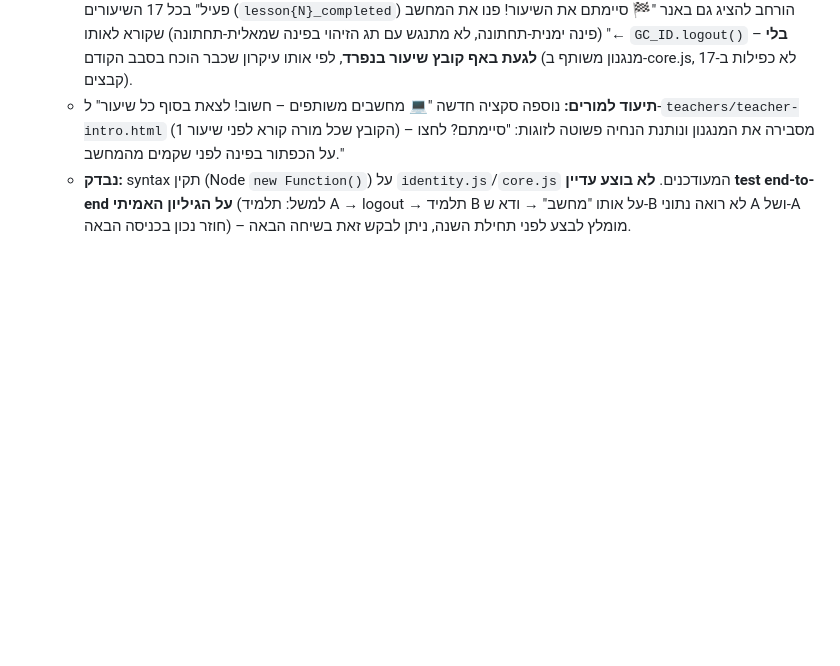
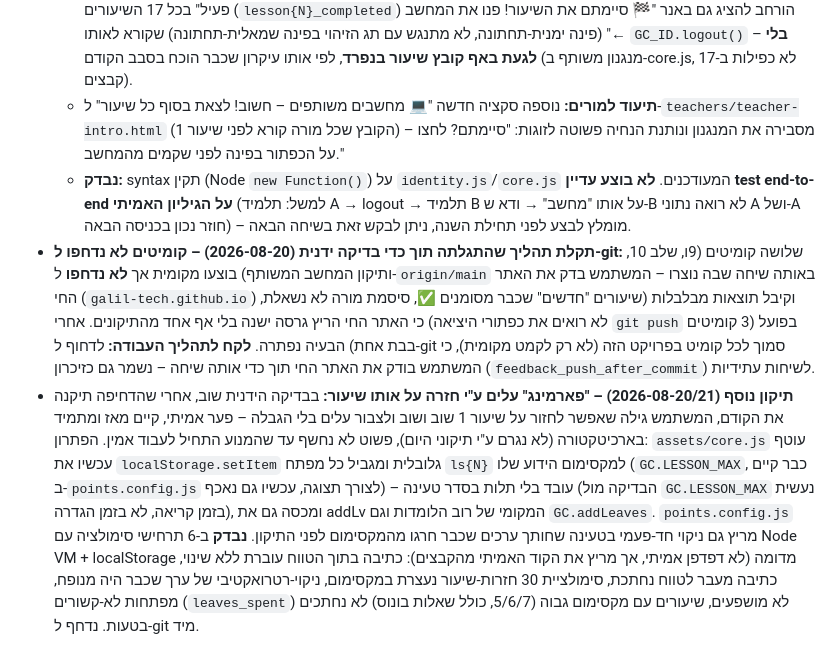
Before and after one commit to galil-tech/galil-tech, a Markdown page: CLAUDE.md, the part around the change. Rendered like a GitHub page; blank space fills up the shorter version.

Commit message:
עדכון יומן: תקלת push שלא בוצע, ותיקון חסם עלים לשיעור תועדו
Co-Authored-By: Claude Sonnet 5 <noreply@anthropic.com>

```diff
--- a/CLAUDE.md
+++ b/CLAUDE.md
@@ -511,3 +511,5 @@ Claude Code יכול להריץ פקודות git בשבילך. כללים:
   - **תוספת יזומה (לא רק תיקון תגובתי):** `assets/core.js` – ה-IIFE הגנרי הקיים שכבר עוקב אחרי "שלב אחרון הפך פעיל" בכל 17 השיעורים (`lesson{N}_completed`) הורחב להציג גם באנר "🏁 סיימתם את השיעור! פנו את המחשב ←" (פינה ימנית-תחתונה, לא מתנגש עם תג הזיהוי בפינה שמאלית-תחתונה) שקורא לאותו `GC_ID.logout()` – **בלי לגעת באף קובץ שיעור בנפרד**, לפי אותו עיקרון שכבר הוכח בסבב הקודם (מנגנון משותף ב-core.js, לא כפילות ב-17 קבצים).
   - **תיעוד למורים:** נוספה סקציה חדשה "💻 מחשבים משותפים – חשוב! לצאת בסוף כל שיעור" ל-`teachers/teacher-intro.html` (הקובץ שכל מורה קורא לפני שיעור 1) – מסבירה את המנגנון ונותנת הנחיה פשוטה לזוגות: "סיימתם? לחצו על הכפתור בפינה לפני שקמים מהמחשב."
   - **נבדק:** syntax תקין (Node `new Function()`) על `identity.js`/`core.js` המעודכנים. **לא בוצע עדיין test end-to-end על הגיליון האמיתי** (למשל: תלמיד A → logout → תלמיד B על אותו "מחשב" → ודא ש-B לא רואה נתוני A ושל-A חוזר נכון בכניסה הבאה) – מומלץ לבצע לפני תחילת השנה, ניתן לבקש זאת בשיחה הבאה.
+- **תקלת תהליך שהתגלתה תוך כדי בדיקה ידנית (2026-08-20) – קומיטים לא נדחפו ל-git:** שלושה קומיטים (9ו, שלב 10, ותיקון המחשב המשותף) בוצעו מקומית אך **לא נדחפו** ל-`origin/main` באותה שיחה שבה נוצרו – המשתמש בדק את האתר החי (`galil-tech.github.io`) וקיבל תוצאות מבלבלות (שיעורים "חדשים" שכבר מסומנים ✅, סיסמת מורה לא נשאלת, לא רואים את כפתורי היציאה) כי האתר החי הריץ גרסה ישנה בלי אף אחד מהתיקונים. אחרי `git push` בפועל (3 קומיטים בבת אחת) הבעיה נפתרה. **לקח לתהליך העבודה:** לדחוף ל-git סמוך לכל קומיט בפרויקט הזה (לא רק לקמט מקומית), כי המשתמש בודק את האתר החי תוך כדי אותה שיחה – נשמר גם כזיכרון (`feedback_push_after_commit`) לשיחות עתידיות.
+- **תיקון נוסף (2026-08-20/21) – "פארמינג" עלים ע"י חזרה על אותו שיעור:** בבדיקה הידנית שוב, אחרי שהדחיפה תיקנה את הקודם, המשתמש גילה שאפשר לחזור על שיעור 1 שוב ושוב ולצבור עלים בלי הגבלה – פער אמיתי, קיים מאז ומתמיד בארכיטקטורה (לא נגרם ע"י תיקוני היום), פשוט לא נחשף עד שהמנוע התחיל לעבוד אמין. הפתרון: `assets/core.js` עוטף עכשיו את `localStorage.setItem` גלובלית ומגביל כל מפתח `ls{N}` למקסימום הידוע שלו (`GC.LESSON_MAX`, כבר קיים ב-`points.config.js` לצורך תצוגה, עכשיו גם נאכף) – עובד בלי תלות בסדר טעינה (הבדיקה מול `GC.LESSON_MAX` נעשית בזמן קריאה, לא בזמן הגדרה), ומכסה גם את addLv המקומי של רוב הלומדות וגם `GC.addLeaves`. `points.config.js` מריץ גם ניקוי חד-פעמי בטעינה שחותך ערכים שכבר חרגו מהמקסימום לפני התיקון. **נבדק** ב-6 תרחישי סימולציה עם Node VM + localStorage מדומה (לא דפדפן אמיתי, אך מריץ את הקוד האמיתי מהקבצים): כתיבה בתוך הטווח עוברת ללא שינוי, כתיבה מעבר לטווח נחתכת, סימולציית 30 חזרות-שיעור נעצרת במקסימום, ניקוי-רטרואקטיבי של ערך שכבר היה מנופח, מפתחות לא-קשורים (`leaves_spent`) לא מושפעים, שיעורים עם מקסימום גבוה (5/6/7, כולל שאלות בונוס) לא נחתכים בטעות. נדחף ל-git מיד.
```
